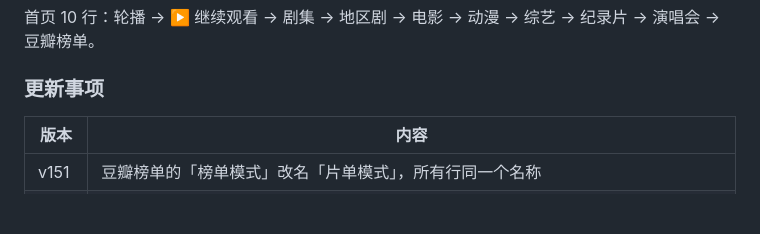
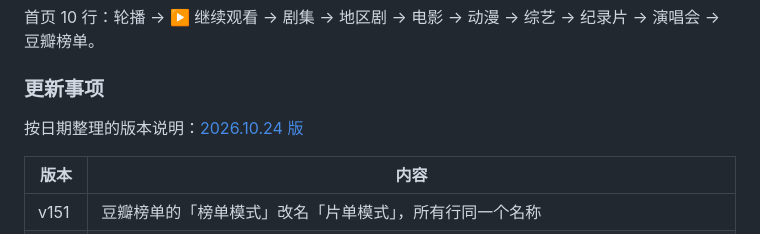
Before and after one commit to kenxtbecdi7690/rex-home, a Markdown page: README.md, the part around the change. Drawn GitHub-style; blank space fills up the shorter version.

```diff
--- a/README.md
+++ b/README.md
@@ -49,6 +49,8 @@ Rex 影视首页：**7 大分类＋豆瓣榜单**，共 11 个模块。最新的
 
 ### 更新事项
 
+按日期整理的版本说明：[2026.10.24 版](版本/2026.10.24.md)
+
 | 版本 | 内容 |
 |---|---|
 | v151 | 豆瓣榜单的「榜单模式」改名「片单模式」，所有行同一个名称 |
```
Also changed, not shown: 版本/2026.10.24.md (added, +33 -0 lines).
